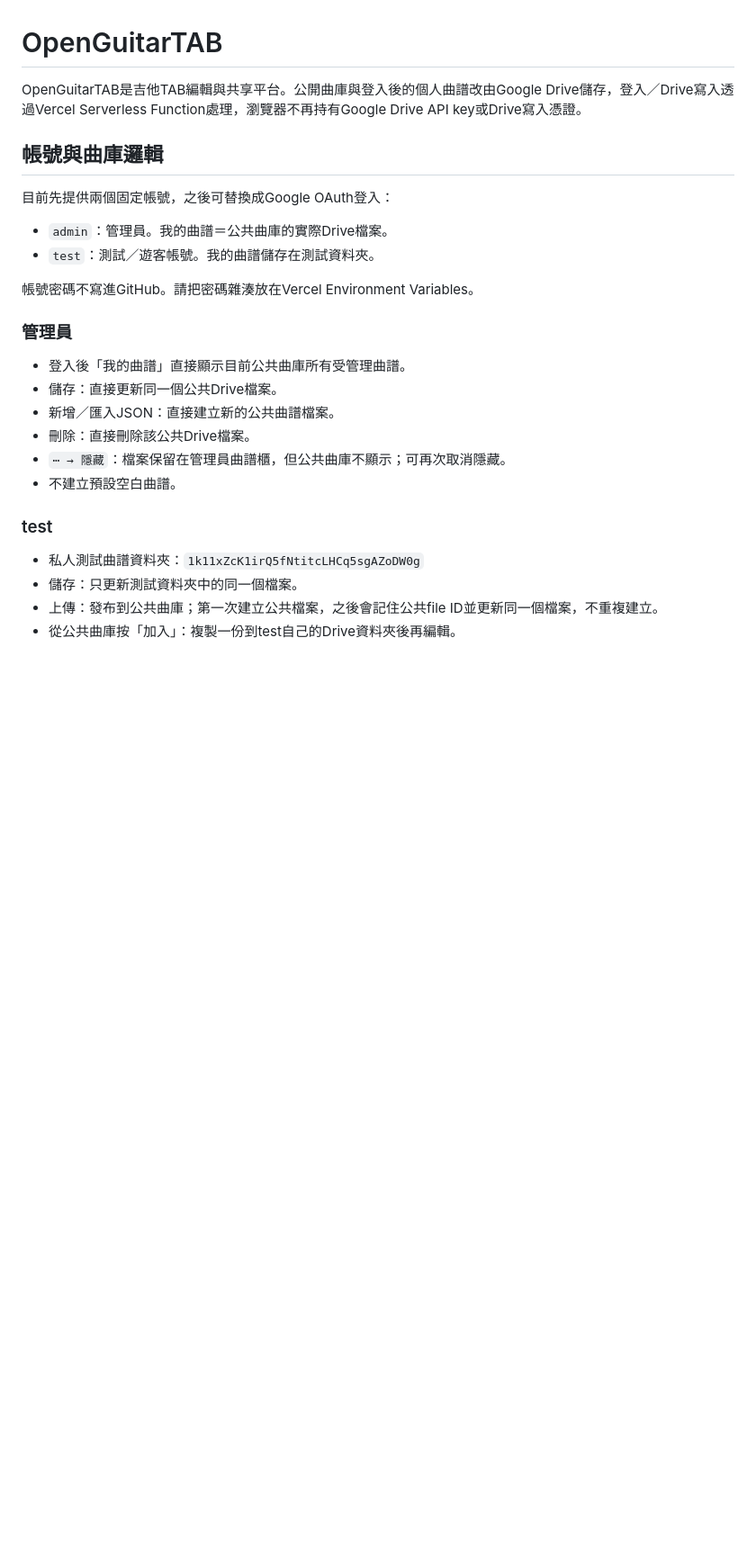
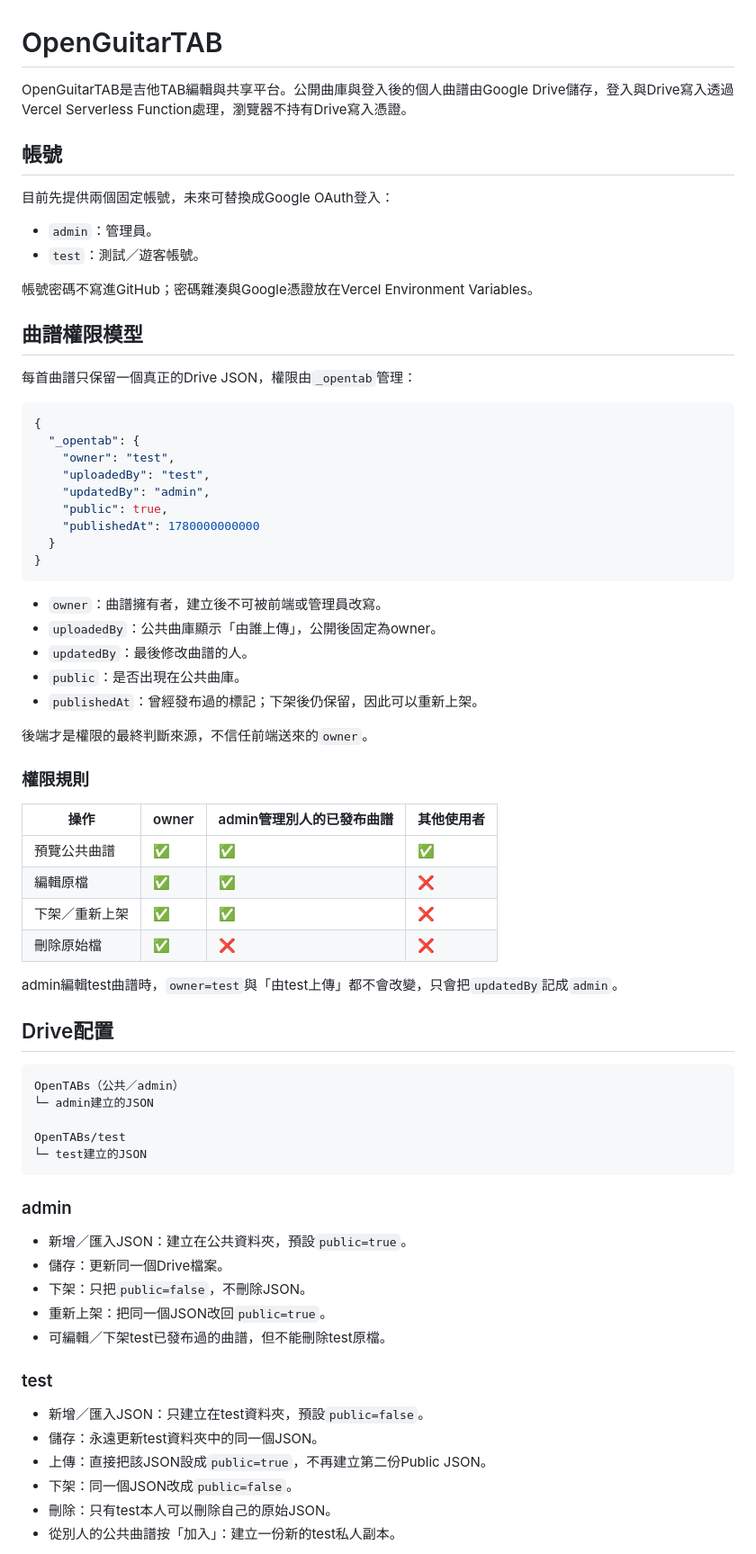
Before and after one commit to tp6xu4jo3/OpenGuitarTAB, a Markdown page: README.md, the part around one of its changes. Shown at 90% size. Drawn GitHub-style; blank space fills up the shorter version.

Commit message:
docs: describe owner and public state model

````diff
--- a/README.md
+++ b/README.md
@@ -1,29 +1,75 @@
 # OpenGuitarTAB
 
-OpenGuitarTAB是吉他TAB編輯與共享平台。公開曲庫與登入後的個人曲譜改由Google Drive儲存，登入／Drive寫入透過Vercel Serverless Function處理，瀏覽器不再持有Google Drive API key或Drive寫入憑證。
+OpenGuitarTAB是吉他TAB編輯與共享平台。公開曲庫與登入後的個人曲譜由Google Drive儲存，登入與Drive寫入透過Vercel Serverless Function處理，瀏覽器不持有Drive寫入憑證。
 
-## 帳號與曲庫邏輯
+## 帳號
 
-目前先提供兩個固定帳號，之後可替換成Google OAuth登入：
+目前先提供兩個固定帳號，未來可替換成Google OAuth登入：
 
-- `admin`：管理員。我的曲譜＝公共曲庫的實際Drive檔案。
-- `test`：測試／遊客帳號。我的曲譜儲存在測試資料夾。
+- `admin`：管理員。
+- `test`：測試／遊客帳號。
 
-帳號密碼不寫進GitHub。請把密碼雜湊放在Vercel Environment Variables。
+帳號密碼不寫進GitHub；密碼雜湊與Google憑證放在Vercel Environment Variables。
 
-### 管理員
+## 曲譜權限模型
 
-- 登入後「我的曲譜」直接顯示目前公共曲庫所有受管理曲譜。
-- 儲存：直接更新同一個公共Drive檔案。
-- 新增／匯入JSON：直接建立新的公共曲譜檔案。
-- 刪除：直接刪除該公共Drive檔案。
-- `⋯ → 隱藏`：檔案保留在管理員曲譜櫃，但公共曲庫不顯示；可再次取消隱藏。
-- 不建立預設空白曲譜。
+每首曲譜只保留一個真正的Drive JSON，權限由`_opentab`管理：
+
+```json
+{
+  "_opentab": {
+    "owner": "test",
+    "uploadedBy": "test",
+    "updatedBy": "admin",
+    "public": true,
+    "publishedAt": 1780000000000
+  }
+}
+```
+
+- `owner`：曲譜擁有者，建立後不可被前端或管理員改寫。
+- `uploadedBy`：公共曲庫顯示「由誰上傳」，公開後固定為owner。
+- `updatedBy`：最後修改曲譜的人。
+- `public`：是否出現在公共曲庫。
+- `publishedAt`：曾經發布過的標記；下架後仍保留，因此可以重新上架。
+
+後端才是權限的最終判斷來源，不信任前端送來的`owner`。
+
+### 權限規則
+
+| 操作 | owner | admin管理別人的已發布曲譜 | 其他使用者 |
+| --- | --- | --- | --- |
+| 預覽公共曲譜 | ✅ | ✅ | ✅ |
+| 編輯原檔 | ✅ | ✅ | ❌ |
+| 下架／重新上架 | ✅ | ✅ | ❌ |
+| 刪除原始檔 | ✅ | ❌ | ❌ |
+
+admin編輯test曲譜時，`owner=test`與「由test上傳」都不會改變，只會把`updatedBy`記成`admin`。
+
+## Drive配置
+
+```text
+OpenTABs（公共／admin）
+└─ admin建立的JSON
+
+OpenTABs/test
+└─ test建立的JSON
+```
+
+### admin
+
+- 新增／匯入JSON：建立在公共資料夾，預設`public=true`。
+- 儲存：更新同一個Drive檔案。
+- 下架：只把`public=false`，不刪除JSON。
+- 重新上架：把同一個JSON改回`public=true`。
+- 可編輯／下架test已發布過的曲譜，但不能刪除test原檔。
 
 ### test
 
-- 私人測試曲譜資料夾：`1k11xZcK1irQ5fNtitcLHCq5sgAZoDW0g`
-- 儲存：只更新測試資料夾中的同一個檔案。
-- 上傳：發布到公共曲庫；第一次建立公共檔案，之後會記住公共file ID並更新同一個檔案，不重複建立。
-- 從公共曲庫按「加入」：複製一份到test自己的Drive資料夾後再編輯。
+- 新增／匯入JSON：只建立在test資料夾，預設`public=false`。
+- 儲存：永遠更新test資料夾中的同一個JSON。
+- 上傳：直接把該JSON設成`public=true`，不再建立第二份Public JSON。
+- 下架：同一個JSON改成`public=false`。
+- 刪除：只有test本人可以刪除自己的原始JSON。
+- 從別人的公共曲譜按「加入」：建立一份新的test私人副本。
 
````
Also changed, not shown: other parts of README.md (+36 -58 lines).
